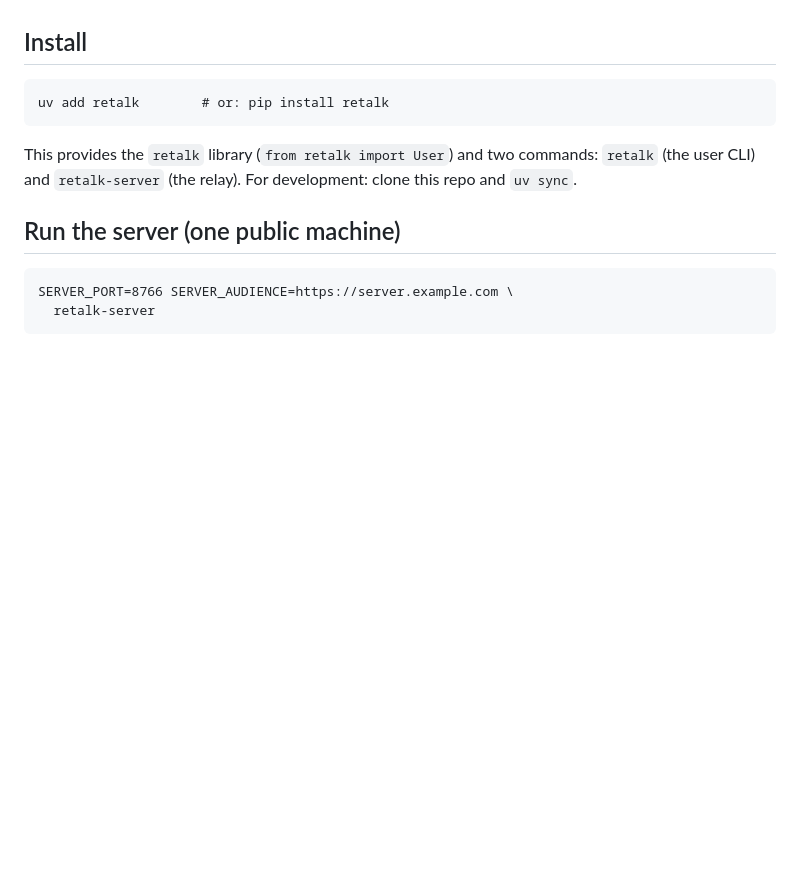
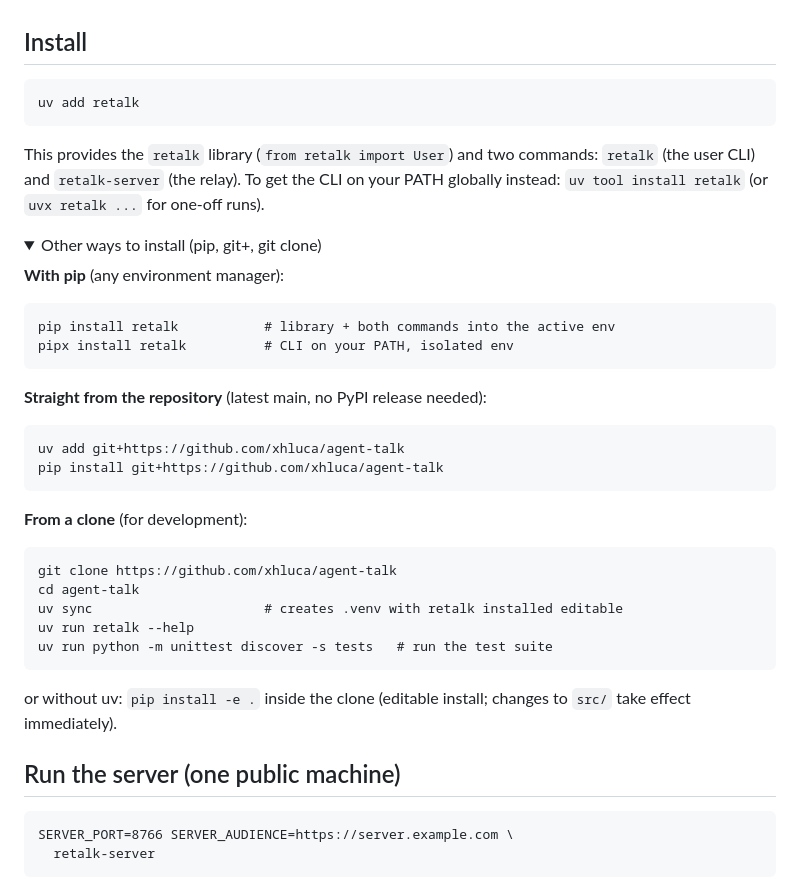
Before and after one commit to xhluca/retalk, a Markdown page: README.md, the part around the change. GitHub-like rendering; folded sections open; blank space fills up the shorter version.

Commit message:
README: alternative install methods in a dropdown
Co-Authored-By: Claude Fable 5 <noreply@anthropic.com>

````diff
--- a/README.md
+++ b/README.md
@@ -44,12 +44,45 @@ groups a person's users).
 ## Install
 
 ```
-uv add retalk        # or: pip install retalk
+uv add retalk
 ```
 
 This provides the `retalk` library (`from retalk import User`) and two
-commands: `retalk` (the user CLI) and `retalk-server` (the relay).
-For development: clone this repo and `uv sync`.
+commands: `retalk` (the user CLI) and `retalk-server` (the relay). To get
+the CLI on your PATH globally instead: `uv tool install retalk` (or
+`uvx retalk ...` for one-off runs).
+
+<details>
+<summary>Other ways to install (pip, git+, git clone)</summary>
+
+**With pip** (any environment manager):
+
+```
+pip install retalk           # library + both commands into the active env
+pipx install retalk          # CLI on your PATH, isolated env
+```
+
+**Straight from the repository** (latest main, no PyPI release needed):
+
+```
+uv add git+https://github.com/xhluca/agent-talk
+pip install git+https://github.com/xhluca/agent-talk
+```
+
+**From a clone** (for development):
+
+```
+git clone https://github.com/xhluca/agent-talk
+cd agent-talk
+uv sync                      # creates .venv with retalk installed editable
+uv run retalk --help
+uv run python -m unittest discover -s tests   # run the test suite
+```
+
+or without uv: `pip install -e .` inside the clone (editable install;
+changes to `src/` take effect immediately).
+
+</details>
 
 ## Run the server (one public machine)
 
````
